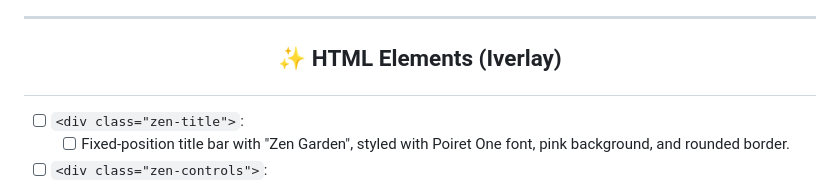
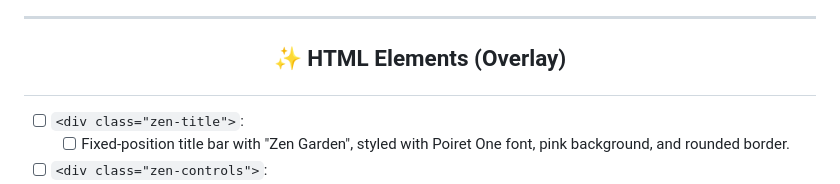
Before and after one commit to RochelleLBeckford/zen-garden-vr, a Markdown page: README.md, the part around the change. GitHub-like rendering.

Commit message:
update spelling in readme

```diff
--- a/README.md
+++ b/README.md
@@ -70,7 +70,7 @@
 
 <hr>
 
-## <p align="center">✨ HTML Elements (Iverlay)</p>
+## <p align="center">✨ HTML Elements (Overlay)</p>
 -   [ ] `<div class="zen-title">`:
     -   [ ] Fixed-position title bar with "Zen Garden", styled with Poiret One font, pink background, and rounded border.
 -   [ ] `<div class="zen-controls">`:
```
